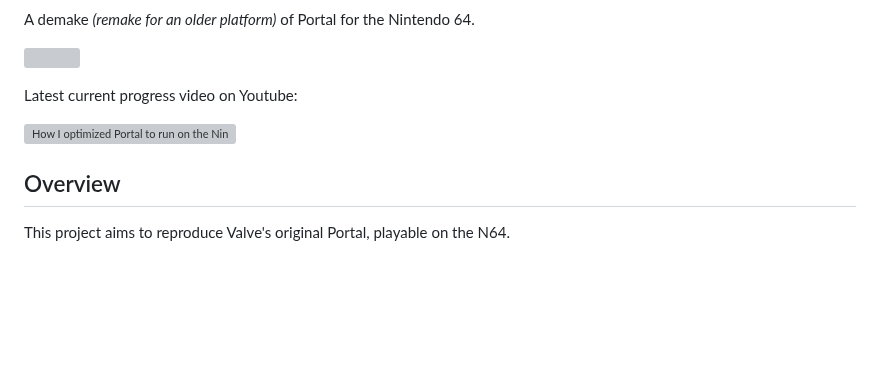
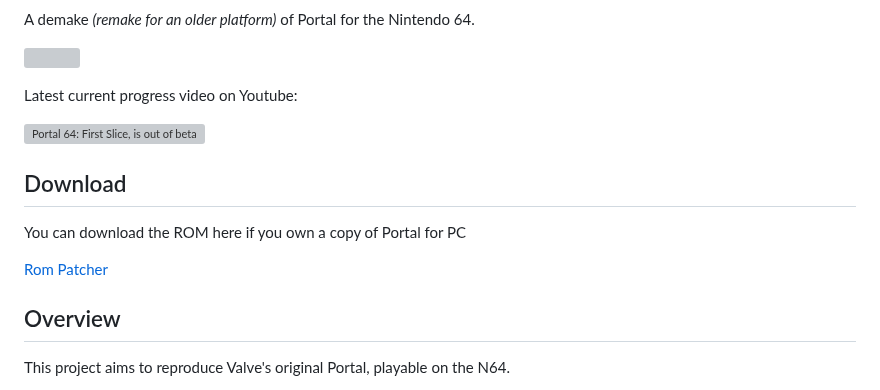
Before and after one commit to mwpenny/portal64-still-alive, a Markdown page: README.md, the part around the change. Drawn GitHub-style; blank space fills up the shorter version; grey boxes are pictures that could not be loaded.

Commit message:
Update readme for first slice

```diff
--- a/README.md
+++ b/README.md
@@ -7,7 +7,13 @@ A demake *(remake for an older platform)* of Portal for the Nintendo 64.
 
 Latest current progress video on Youtube:
 
-[![How I optimized Portal to run on the Nintendo 64](https://img.youtube.com/vi/r4KGm7ixcqI/0.jpg)](https://www.youtube.com/watch?v=r4KGm7ixcqI)
+[![Portal 64: First Slice, is out of beta](https://img.youtube.com/vi/sb3nHlsBBpg/0.jpg)](https://youtu.be/sb3nHlsBBpg)
+
+## Download
+
+You can download the ROM here if you own a copy of Portal for PC
+
+[Rom Patcher](https://lambertjamesd.github.io/RomPatcher.js/index.html)
 
 ## Overview
 
```
